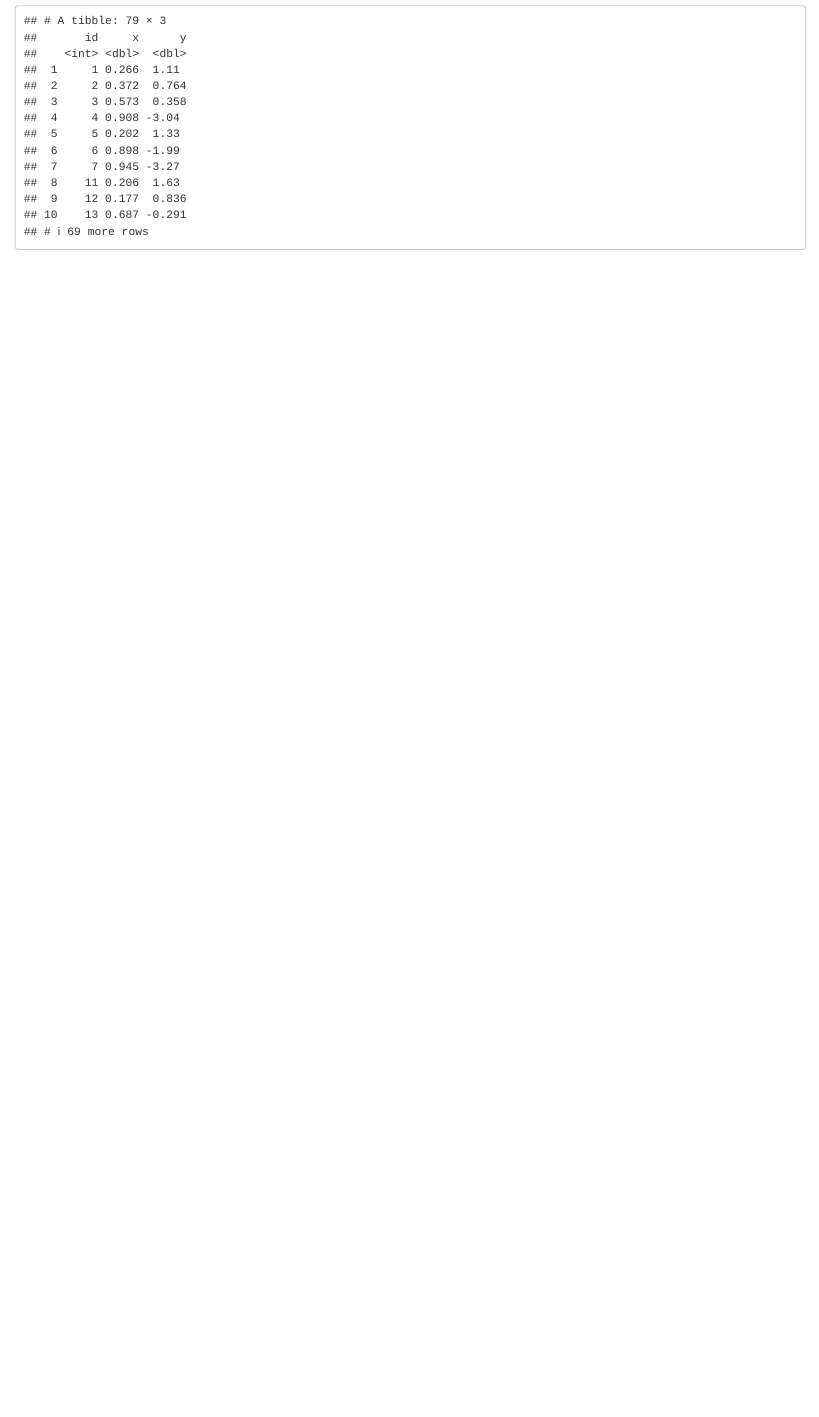
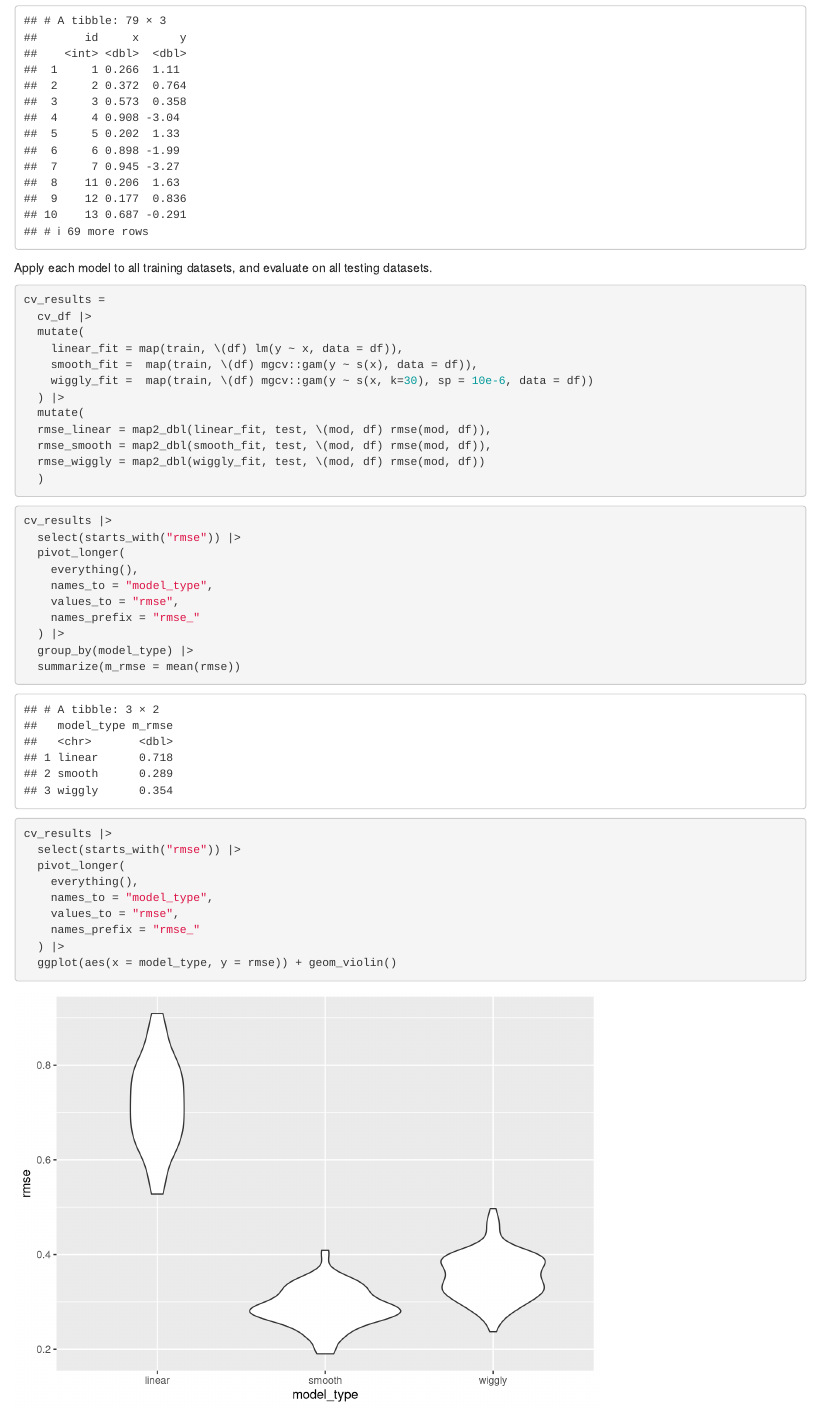
Before and after one commit to gvs2113/linear_models, an R Markdown document (cross_validation.Rmd): the page in a window 1100 px wide, from 3480 px down. Rendered offline with R 4.5, knitr and Pandoc, with nearby package versions.

Commit message:
end of class

````diff
--- a/cross_validation.Rmd
+++ b/cross_validation.Rmd
@@ -77,3 +77,42 @@ cv_df =
 ```{r}
 cv_df |> pull(train) |> nth(3) |> as_tibble()
 ```
+
+Apply each model to all training datasets, and evaluate on all testing datasets.
+```{r}
+cv_results =
+  cv_df |>
+  mutate(
+    linear_fit = map(train, \(df) lm(y ~ x, data = df)),
+    smooth_fit =  map(train, \(df) mgcv::gam(y ~ s(x), data = df)),
+    wiggly_fit =  map(train, \(df) mgcv::gam(y ~ s(x, k=30), sp = 10e-6, data = df))
+  ) |>
+  mutate(
+  rmse_linear = map2_dbl(linear_fit, test, \(mod, df) rmse(mod, df)),
+  rmse_smooth = map2_dbl(smooth_fit, test, \(mod, df) rmse(mod, df)),
+  rmse_wiggly = map2_dbl(wiggly_fit, test, \(mod, df) rmse(mod, df))
+  )
+```
+
+```{r}
+cv_results |>
+  select(starts_with("rmse")) |>
+  pivot_longer(
+    everything(),
+    names_to = "model_type",
+    values_to = "rmse",
+    names_prefix = "rmse_"
+  ) |>
+  group_by(model_type) |>
+  summarize(m_rmse = mean(rmse))
+
+cv_results |>
+  select(starts_with("rmse")) |>
+  pivot_longer(
+    everything(),
+    names_to = "model_type",
+    values_to = "rmse",
+    names_prefix = "rmse_"
+  ) |>
+  ggplot(aes(x = model_type, y = rmse)) + geom_violin()
+```
````
